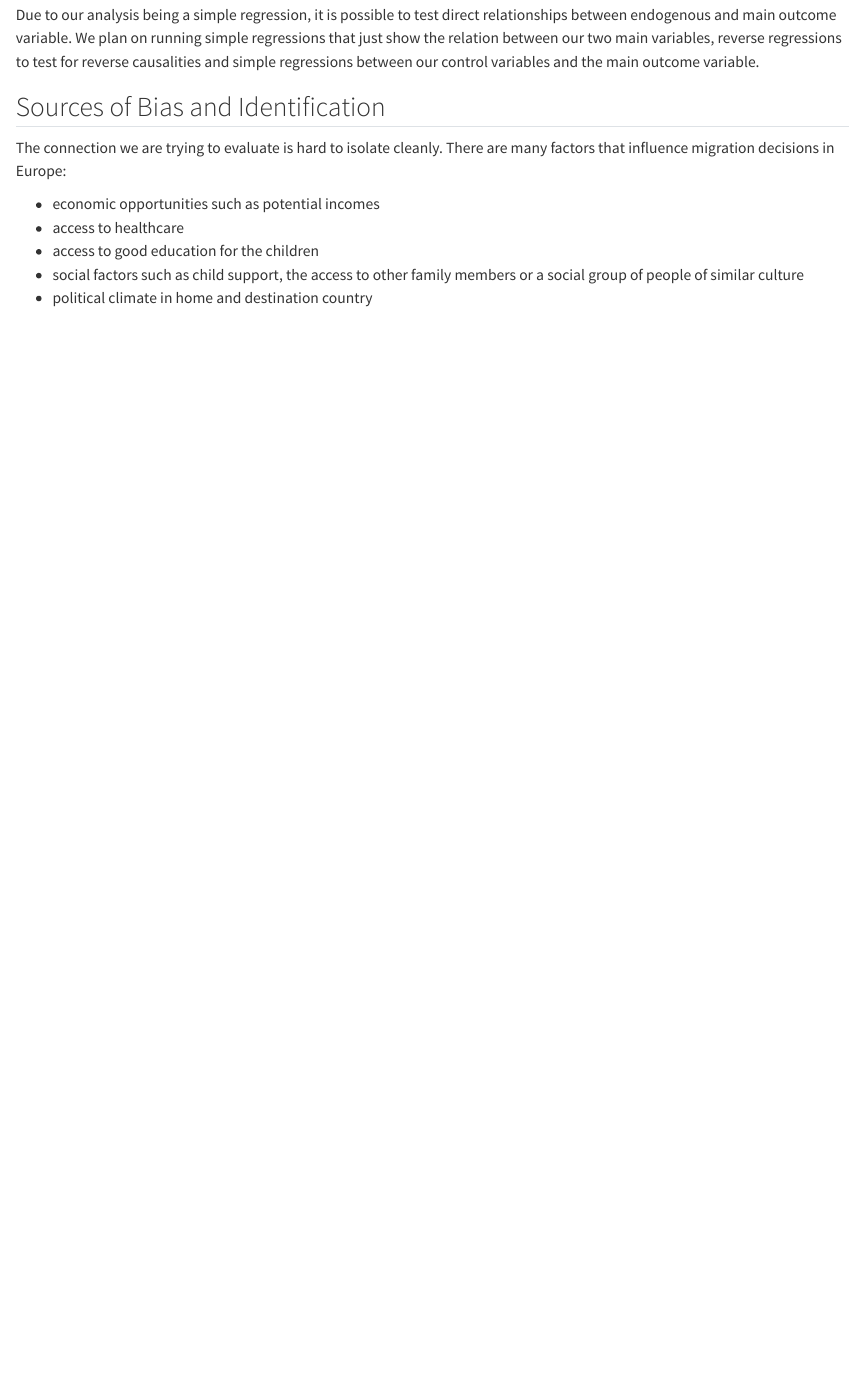
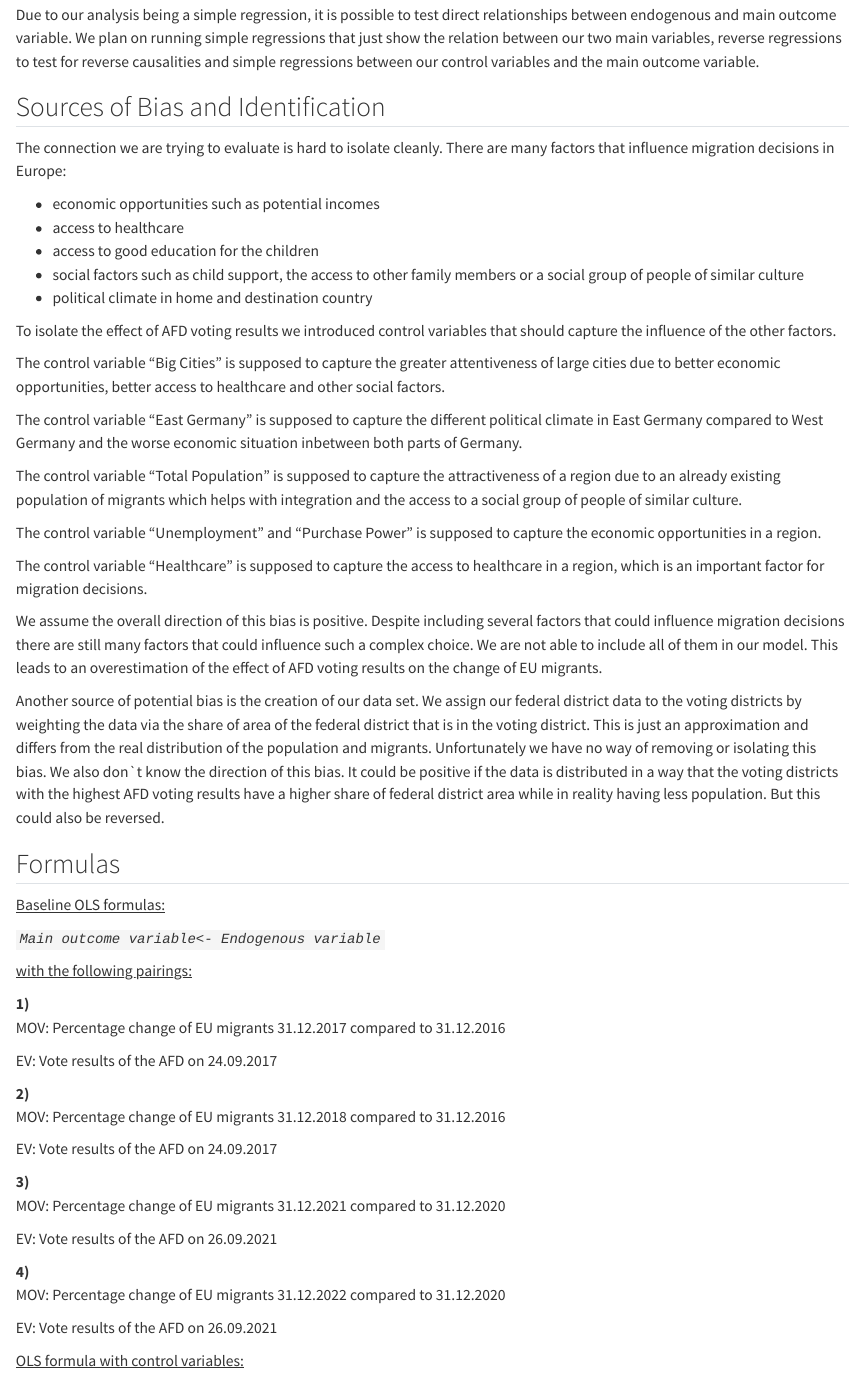
Before and after one commit to LennartJ99/Empirical_R_Task, a Quarto document (output1/Econometric_Approach.qmd): the page in a window 1100 px wide, from 670 px down. Rendered offline with R 4.5, knitr and Pandoc in place of Quarto, with nearby package versions.

Commit message:
EC Approach

```diff
--- a/output1/Econometric_Approach.qmd
+++ b/output1/Econometric_Approach.qmd
@@ -41,3 +41,49 @@
 -   access to good education for the children
 -   social factors such as child support, the access to other family members or a social group of people of similar culture
 -   political climate in home and destination country
+
+To isolate the effect of AFD voting results we introduced control variables that should capture the influence of the other factors.
+
+The control variable "Big Cities" is supposed to capture the greater attentiveness of large cities due to better economic opportunities, better access to healthcare and other social factors.
+
+The control variable "East Germany" is supposed to capture the different political climate in East Germany compared to West Germany and the worse economic situation inbetween both parts of Germany.
+
+The control variable "Total Population" is supposed to capture the attractiveness of a region due to an already existing population of migrants which helps with integration and the access to a social group of people of similar culture.
+
+The control variable "Unemployment" and "Purchase Power" is supposed to capture the economic opportunities in a region.
+
+The control variable "Healthcare" is supposed to capture the access to healthcare in a region, which is an important factor for migration decisions.
+
+We assume the overall direction of this bias is positive. Despite including several factors that could influence migration decisions there are still many factors that could influence such a complex choice. We are not able to include all of them in our model. This leads to an overestimation of the effect of AFD voting results on the change of EU migrants.
+
+Another source of potential bias is the creation of our data set. We assign our federal district data to the voting districts by weighting the data via the share of area of the federal district that is in the voting district. This is just an approximation and differs from the real distribution of the population and migrants. Unfortunately we have no way of removing or isolating this bias. We also don\`t know the direction of this bias. It could be positive if the data is distributed in a way that the voting districts with the highest AFD voting results have a higher share of federal district area while in reality having less population. But this could also be reversed.
+
+## Formulas
+
+[Baseline OLS formulas:]{.underline}
+
+*`Main outcome variable<- Endogenous variable`*
+
+[with the following pairings:]{.underline}
+
+**1)**\
+MOV: Percentage change of EU migrants 31.12.2017 compared to 31.12.2016
+
+EV: Vote results of the AFD on 24.09.2017
+
+**2)**\
+MOV: Percentage change of EU migrants 31.12.2018 compared to 31.12.2016
+
+EV: Vote results of the AFD on 24.09.2017
+
+**3)**\
+MOV: Percentage change of EU migrants 31.12.2021 compared to 31.12.2020
+
+EV: Vote results of the AFD on 26.09.2021
+
+**4)**\
+MOV: Percentage change of EU migrants 31.12.2022 compared to 31.12.2020
+
+EV: Vote results of the AFD on 26.09.2021
+
+[OLS formula with control variables:]{.underline}
```
Also changed, not shown: output1/Econometric_Approach.html.
